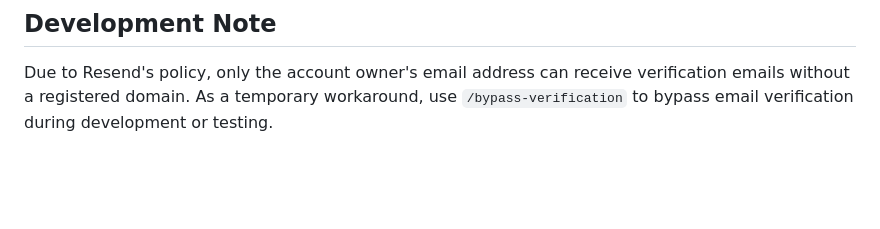
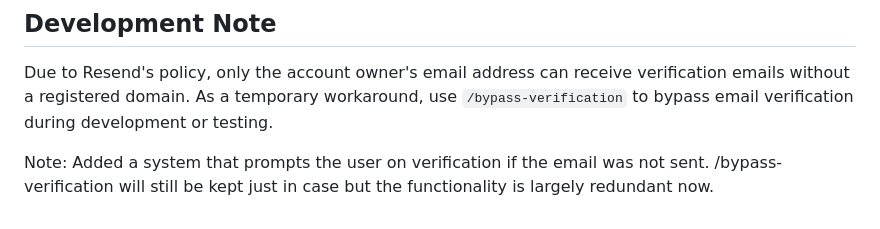
Before and after one commit to jdgmn/InkedInLIFTv2, a Markdown page: README.md, the part around the change. Drawn GitHub-style; blank space fills up the shorter version.

Commit message:
updated readme for the usb push

```diff
--- a/README.md
+++ b/README.md
@@ -136,3 +136,5 @@ A comprehensive gym management system built with Node.js, Express, MongoDB, and
 ## Development Note
 
 Due to Resend's policy, only the account owner's email address can receive verification emails without a registered domain. As a temporary workaround, use `/bypass-verification` to bypass email verification during development or testing.
+
+Note: Added a system that prompts the user on verification if the email was not sent. /bypass-verification will still be kept just in case but the functionality is largely redundant now.
```
